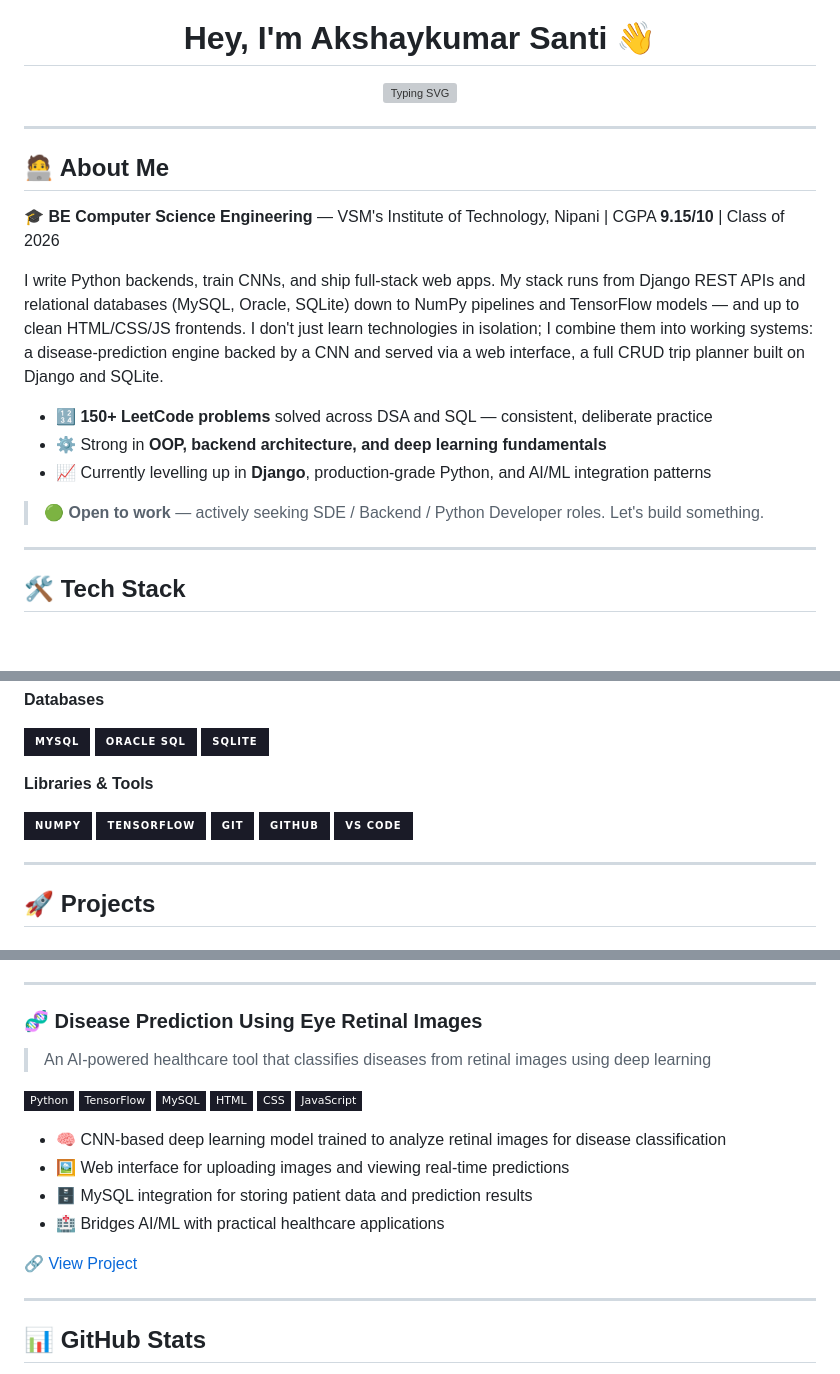
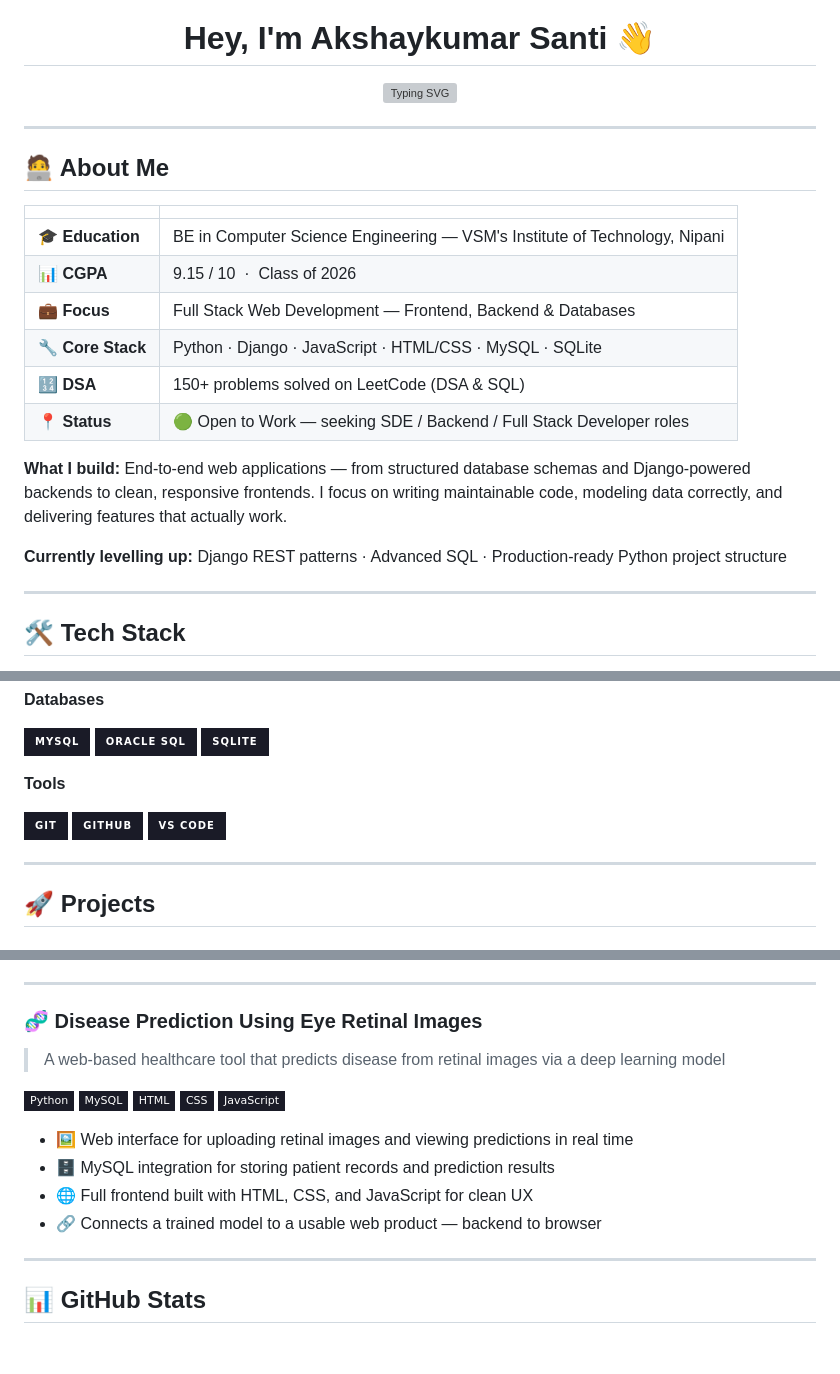
Before and after one commit to AkshaykumarSanti/AkshayKumarSanti, a Markdown page: README.md, 3 parts joined by grey strips. Rendered like a GitHub page; badges without logos; blank space fills up the shorter version; grey boxes are pictures that could not be loaded.

Commit message:
Revise README content and project details
Updated personal information and project descriptions in README.

```diff
--- a/README.md
+++ b/README.md
@@ -12,15 +10,18 @@
 
 ## 🧑‍💻 About Me
 
-🎓 **BE Computer Science Engineering** — VSM's Institute of Technology, Nipani | CGPA **9.15/10** | Class of 2026
+| | |
+|---|---|
+| 🎓 **Education** | BE in Computer Science Engineering — VSM's Institute of Technology, Nipani |
+| 📊 **CGPA** | 9.15 / 10 &nbsp;·&nbsp; Class of 2026 |
+| 💼 **Focus** | Full Stack Web Development — Frontend, Backend & Databases |
+| 🔧 **Core Stack** | Python · Django · JavaScript · HTML/CSS · MySQL · SQLite |
+| 🔢 **DSA** | 150+ problems solved on LeetCode (DSA & SQL) |
+| 📍 **Status** | 🟢 Open to Work — seeking SDE / Backend / Full Stack Developer roles |
 
-I write Python backends, train CNNs, and ship full-stack web apps. My stack runs from Django REST APIs and relational databases (MySQL, Oracle, SQLite) down to NumPy pipelines and TensorFlow models — and up to clean HTML/CSS/JS frontends. I don't just learn technologies in isolation; I combine them into working systems: a disease-prediction engine backed by a CNN and served via a web interface, a full CRUD trip planner built on Django and SQLite.
+**What I build:** End-to-end web applications — from structured database schemas and Django-powered backends to clean, responsive frontends. I focus on writing maintainable code, modeling data correctly, and delivering features that actually work.
 
-- 🔢 **150+ LeetCode problems** solved across DSA and SQL — consistent, deliberate practice
-- ⚙️ Strong in **OOP, backend architecture, and deep learning fundamentals**
-- 📈 Currently levelling up in **Django**, production-grade Python, and AI/ML integration patterns
-
-> 🟢 **Open to work** — actively seeking SDE / Backend / Python Developer roles. Let's build something.
+**Currently levelling up:** Django REST patterns · Advanced SQL · Production-ready Python project structure
 
 ---
 
@@ -48,10 +49,8 @@ I write Python backends, train CNNs, and ship full-stack web apps. My stack runs
 ![Oracle SQL](https://img.shields.io/badge/Oracle_SQL-1a1b27?style=for-the-badge&logo=oracle&logoColor=F80000)
 ![SQLite](https://img.shields.io/badge/SQLite-1a1b27?style=for-the-badge&logo=sqlite&logoColor=003B57)
 
-**Libraries & Tools**
+**Tools**
 
-![NumPy](https://img.shields.io/badge/NumPy-1a1b27?style=for-the-badge&logo=numpy&logoColor=013243)
-![TensorFlow](https://img.shields.io/badge/TensorFlow-1a1b27?style=for-the-badge&logo=tensorflow&logoColor=FF6F00)
 ![Git](https://img.shields.io/badge/Git-1a1b27?style=for-the-badge&logo=git&logoColor=F05032)
 ![GitHub](https://img.shields.io/badge/GitHub-1a1b27?style=for-the-badge&logo=github&logoColor=white)
 ![VS Code](https://img.shields.io/badge/VS_Code-1a1b27?style=for-the-badge&logo=visual-studio-code&logoColor=007ACC)
@@ -80,21 +77,18 @@ I write Python backends, train CNNs, and ship full-stack web apps. My stack runs
 ---
 
 ### 🧬 Disease Prediction Using Eye Retinal Images
-> An AI-powered healthcare tool that classifies diseases from retinal images using deep learning
+> A web-based healthcare tool that predicts disease from retinal images via a deep learning model
 
 ![Python](https://img.shields.io/badge/Python-1a1b27?style=flat-square&logo=python&logoColor=70A5FD)
-![TensorFlow](https://img.shields.io/badge/TensorFlow-1a1b27?style=flat-square&logo=tensorflow&logoColor=FF6F00)
 ![MySQL](https://img.shields.io/badge/MySQL-1a1b27?style=flat-square&logo=mysql&logoColor=4479A1)
 ![HTML](https://img.shields.io/badge/HTML-1a1b27?style=flat-square&logo=html5&logoColor=E34F26)
 ![CSS](https://img.shields.io/badge/CSS-1a1b27?style=flat-square&logo=css3&logoColor=1572B6)
 ![JavaScript](https://img.shields.io/badge/JavaScript-1a1b27?style=flat-square&logo=javascript&logoColor=F7DF1E)
 
-- 🧠 CNN-based deep learning model trained to analyze retinal images for disease classification
-- 🖼️ Web interface for uploading images and viewing real-time predictions
-- 🗄️ MySQL integration for storing patient data and prediction results
-- 🏥 Bridges AI/ML with practical healthcare applications
-
-🔗 [View Project](https://github.com/AkshaykumarSanti)
+- 🖼️ Web interface for uploading retinal images and viewing predictions in real time
+- 🗄️ MySQL integration for storing patient records and prediction results
+- 🌐 Full frontend built with HTML, CSS, and JavaScript for clean UX
+- 🔗 Connects a trained model to a usable web product — backend to browser
 
 ---
 
```
Also changed, not shown: other parts of README.md (+1 -5 lines).
